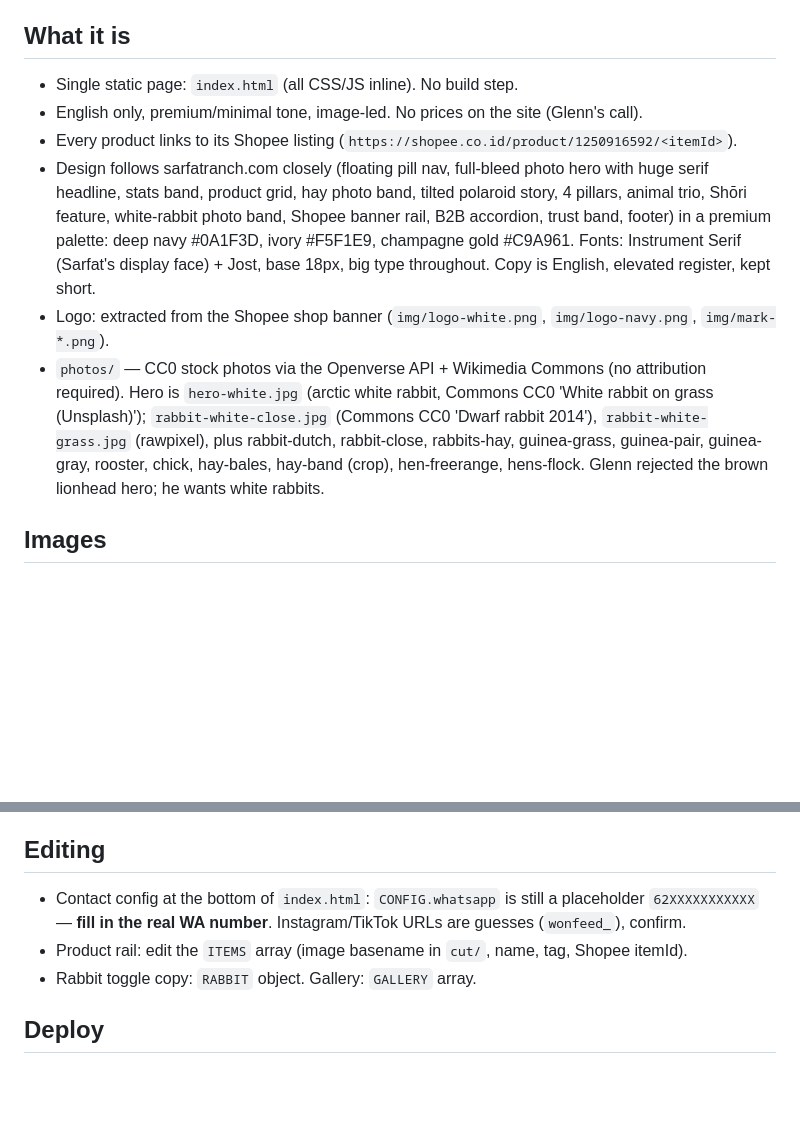
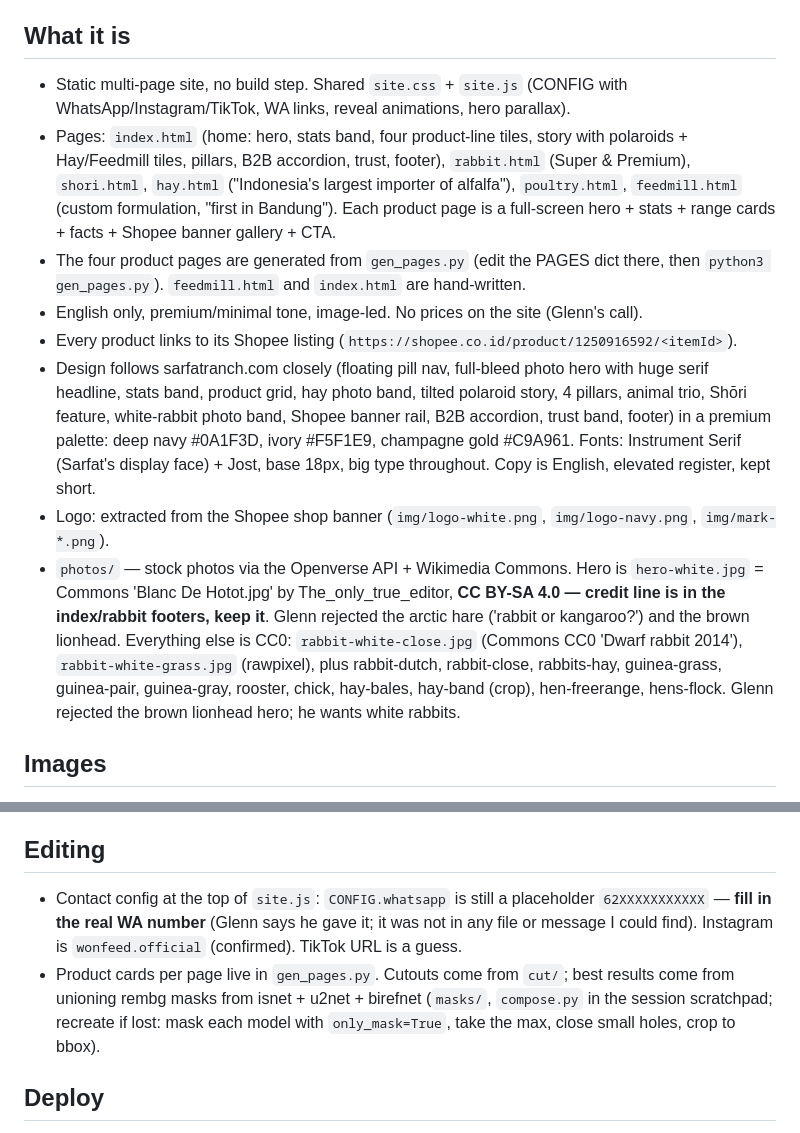
Before and after one commit to glenngmgm/windowofnature, a Markdown page: HANDOFF.md, 2 parts joined by grey strips. GitHub-like rendering; blank space fills up the shorter version.

Commit message:
Handoff: multi-page structure, credits, cutout method
Co-Authored-By: Claude Fable 5.1 <noreply@anthropic.com>

```diff
--- a/HANDOFF.md
+++ b/HANDOFF.md
@@ -5,12 +5,14 @@ Live: https://windowofnature.co.id (GitHub Pages, repo `glenngmgm/windowofnature
 Fallback URL while DNS propagates: https://glenngmgm.github.io/windowofnature/
 
 ## What it is
-- Single static page: `index.html` (all CSS/JS inline). No build step.
+- Static multi-page site, no build step. Shared `site.css` + `site.js` (CONFIG with WhatsApp/Instagram/TikTok, WA links, reveal animations, hero parallax).
+- Pages: `index.html` (home: hero, stats band, four product-line tiles, story with polaroids + Hay/Feedmill tiles, pillars, B2B accordion, trust, footer), `rabbit.html` (Super & Premium), `shori.html`, `hay.html` ("Indonesia's largest importer of alfalfa"), `poultry.html`, `feedmill.html` (custom formulation, "first in Bandung"). Each product page is a full-screen hero + stats + range cards + facts + Shopee banner gallery + CTA.
+- The four product pages are generated from `gen_pages.py` (edit the PAGES dict there, then `python3 gen_pages.py`). `feedmill.html` and `index.html` are hand-written.
 - English only, premium/minimal tone, image-led. No prices on the site (Glenn's call).
 - Every product links to its Shopee listing (`https://shopee.co.id/product/1250916592/<itemId>`).
 - Design follows sarfatranch.com closely (floating pill nav, full-bleed photo hero with huge serif headline, stats band, product grid, hay photo band, tilted polaroid story, 4 pillars, animal trio, Shōri feature, white-rabbit photo band, Shopee banner rail, B2B accordion, trust band, footer) in a premium palette: deep navy #0A1F3D, ivory #F5F1E9, champagne gold #C9A961. Fonts: Instrument Serif (Sarfat's display face) + Jost, base 18px, big type throughout. Copy is English, elevated register, kept short.
 - Logo: extracted from the Shopee shop banner (`img/logo-white.png`, `img/logo-navy.png`, `img/mark-*.png`).
-- `photos/` — CC0 stock photos via the Openverse API + Wikimedia Commons (no attribution required). Hero is `hero-white.jpg` (arctic white rabbit, Commons CC0 'White rabbit on grass (Unsplash)'); `rabbit-white-close.jpg` (Commons CC0 'Dwarf rabbit 2014'), `rabbit-white-grass.jpg` (rawpixel), plus rabbit-dutch, rabbit-close, rabbits-hay, guinea-grass, guinea-pair, guinea-gray, rooster, chick, hay-bales, hay-band (crop), hen-freerange, hens-flock. Glenn rejected the brown lionhead hero; he wants white rabbits.
+- `photos/` — stock photos via the Openverse API + Wikimedia Commons. Hero is `hero-white.jpg` = Commons 'Blanc De Hotot.jpg' by The_only_true_editor, **CC BY-SA 4.0 — credit line is in the index/rabbit footers, keep it**. Glenn rejected the arctic hare ('rabbit or kangaroo?') and the brown lionhead. Everything else is CC0: `rabbit-white-close.jpg` (Commons CC0 'Dwarf rabbit 2014'), `rabbit-white-grass.jpg` (rawpixel), plus rabbit-dutch, rabbit-close, rabbits-hay, guinea-grass, guinea-pair, guinea-gray, rooster, chick, hay-bales, hay-band (crop), hen-freerange, hens-flock. Glenn rejected the brown lionhead hero; he wants white rabbits.
 
 ## Images
 - `img/` — original Shopee listing photos (resized ≤1000px). `sec-*.jpg` are the secondary listing banners; six of them feed the gallery.
@@ -19,9 +21,8 @@ Fallback URL while DNS propagates: https://glenngmgm.github.io/windowofnature/
 - Shop logo/banner from Shopee CDN: `img/logo-square.jpg`, `img/logo-banner.jpg`.
 
 ## Editing
-- Contact config at the bottom of `index.html`: `CONFIG.whatsapp` is still a placeholder `62XXXXXXXXXXX` — **fill in the real WA number**. Instagram/TikTok URLs are guesses (`wonfeed_`), confirm.
-- Product rail: edit the `ITEMS` array (image basename in `cut/`, name, tag, Shopee itemId).
-- Rabbit toggle copy: `RABBIT` object. Gallery: `GALLERY` array.
+- Contact config at the top of `site.js`: `CONFIG.whatsapp` is still a placeholder `62XXXXXXXXXXX` — **fill in the real WA number** (Glenn says he gave it; it was not in any file or message I could find). Instagram is `wonfeed.official` (confirmed). TikTok URL is a guess.
+- Product cards per page live in `gen_pages.py`. Cutouts come from `cut/`; best results come from unioning rembg masks from isnet + u2net + birefnet (`masks/`, `compose.py` in the session scratchpad; recreate if lost: mask each model with `only_mask=True`, take the max, close small holes, crop to bbox).
 
 ## Deploy
 Push to `main` → GitHub Pages rebuilds in ~1 min. No CI.
```
